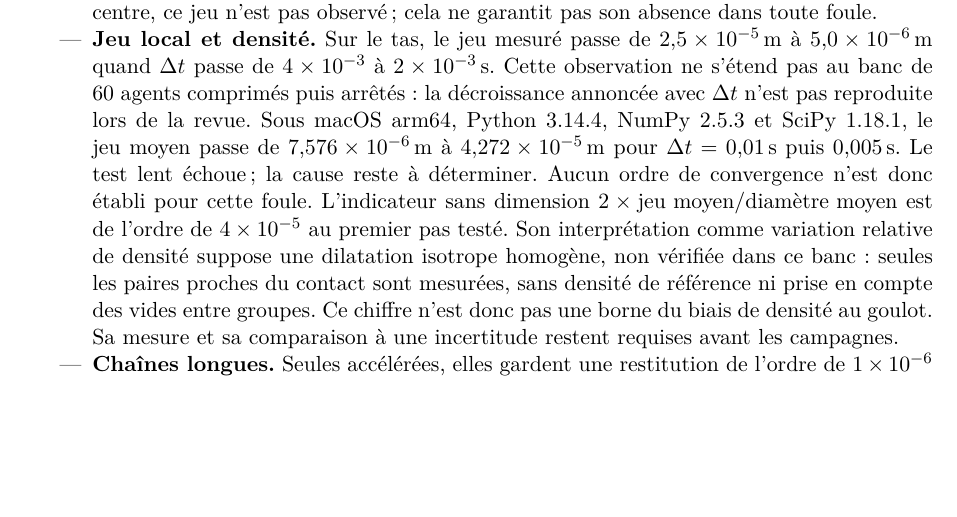
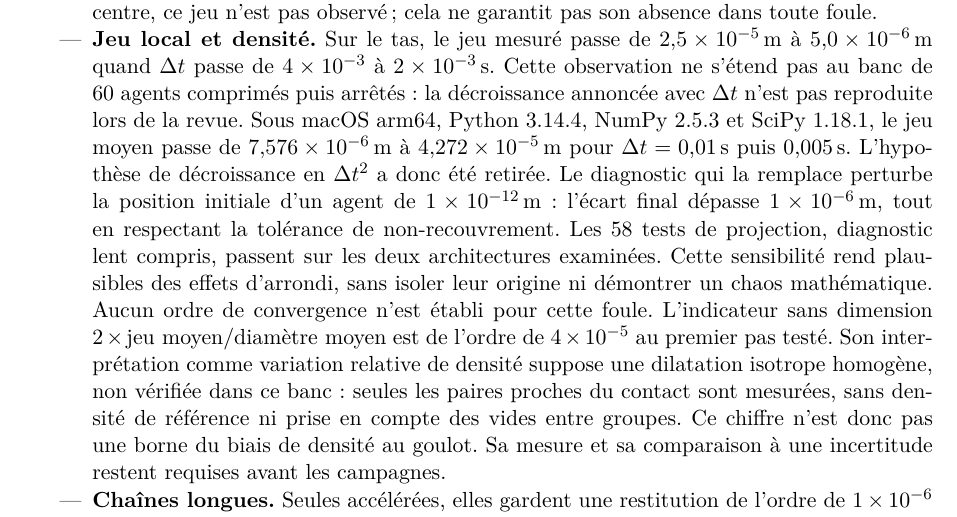
Before and after one commit to ViscoCrowd/ViscoCrowd-simulation, a LaTeX paper (report/main.tex, which reads report/sections/03-discretisation.tex): part of page 6 of 10, cut so that both start at the same text, the shorter picture padded with empty space. Compiled offline with pdfLaTeX.

Commit message:
docs(rapport): actualiser le diagnostic de sensibilite des contacts

```diff
--- a/report/sections/03-discretisation.tex
+++ b/report/sections/03-discretisation.tex
@@ -241,8 +241,14 @@ par extrapolation, se lit immédiatement comme une vitesse parasite.
   n'est pas reproduite lors de la revue. Sous macOS arm64, Python 3.14.4,
   NumPy 2.5.3 et SciPy 1.18.1, le jeu moyen passe de \SI{7.576e-6}{\metre}
   à \SI{4.272e-5}{\metre} pour $\dt=\SI{0.01}{\second}$ puis
-  \SI{0.005}{\second}. Le test lent échoue ; la cause reste à déterminer.
-  Aucun ordre de convergence n'est donc établi pour cette foule.
+  \SI{0.005}{\second}. L'hypothèse de décroissance en $\dt^2$ a donc été retirée.
+  Le diagnostic qui la remplace perturbe la position initiale d'un agent de
+  \SI{1e-12}{\metre} : l'écart final dépasse \SI{1e-6}{\metre}, tout en
+  respectant la tolérance de non-recouvrement. Les 58 tests de projection,
+  diagnostic lent compris, passent sur les deux architectures examinées.
+  Cette sensibilité rend plausibles des effets d'arrondi, sans isoler leur
+  origine ni démontrer un chaos mathématique. Aucun ordre de convergence
+  n'est établi pour cette foule.
   L'indicateur sans dimension
   $2\times\text{jeu moyen}/\text{diamètre moyen}$ est de l'ordre de
   \num{4e-5} au premier pas testé.
```
